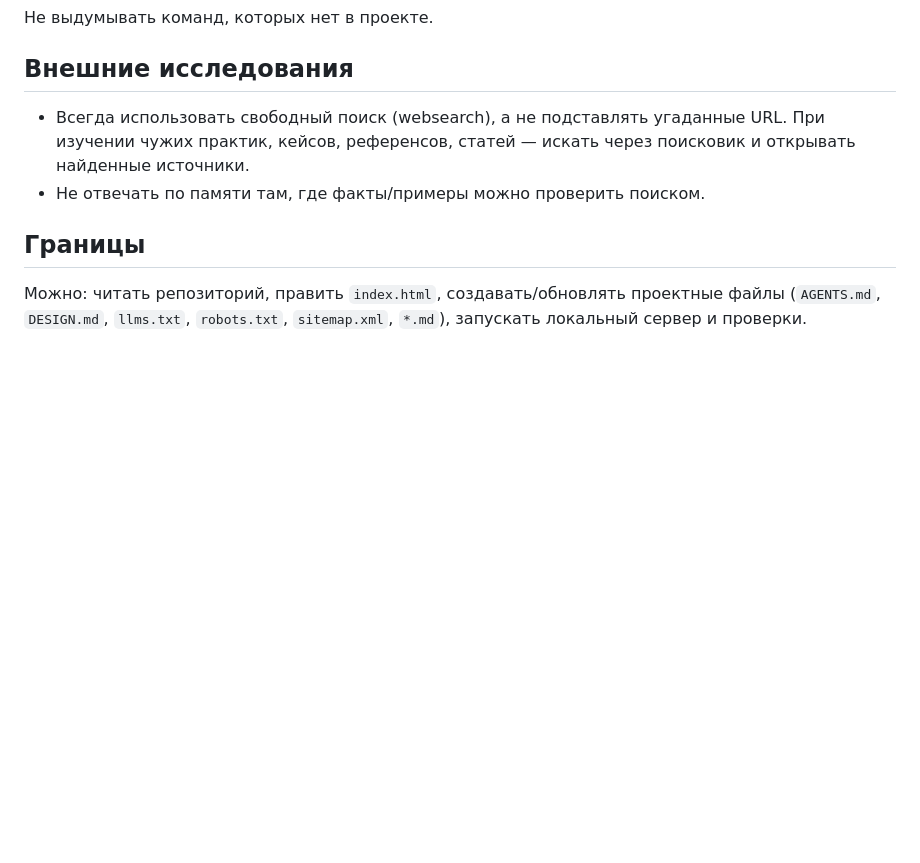
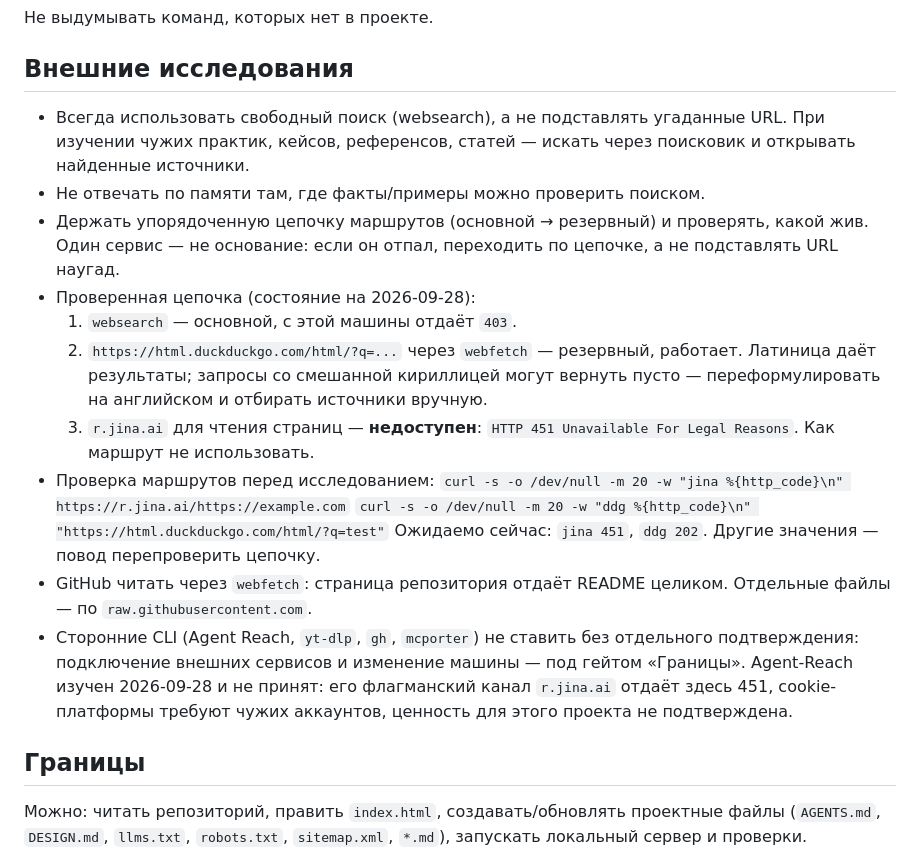
Before and after one commit to igorliwork-333/vizitka, a Markdown page: AGENTS.md, the part around the change. Drawn GitHub-style; blank space fills up the shorter version.

```diff
--- a/AGENTS.md
+++ b/AGENTS.md
@@ -20,6 +20,17 @@
 
 - Всегда использовать свободный поиск (websearch), а не подставлять угаданные URL. При изучении чужих практик, кейсов, референсов, статей — искать через поисковик и открывать найденные источники.
 - Не отвечать по памяти там, где факты/примеры можно проверить поиском.
+- Держать упорядоченную цепочку маршрутов (основной → резервный) и проверять, какой жив. Один сервис — не основание: если он отпал, переходить по цепочке, а не подставлять URL наугад.
+- Проверенная цепочка (состояние на 2026-09-28):
+  1. `websearch` — основной, с этой машины отдаёт `403`.
+  2. `https://html.duckduckgo.com/html/?q=...` через `webfetch` — резервный, работает. Латиница даёт результаты; запросы со смешанной кириллицей могут вернуть пусто — переформулировать на английском и отбирать источники вручную.
+  3. `r.jina.ai` для чтения страниц — **недоступен**: `HTTP 451 Unavailable For Legal Reasons`. Как маршрут не использовать.
+- Проверка маршрутов перед исследованием:
+  `curl -s -o /dev/null -m 20 -w "jina %{http_code}\n" https://r.jina.ai/https://example.com`
+  `curl -s -o /dev/null -m 20 -w "ddg %{http_code}\n" "https://html.duckduckgo.com/html/?q=test"`
+  Ожидаемо сейчас: `jina 451`, `ddg 202`. Другие значения — повод перепроверить цепочку.
+- GitHub читать через `webfetch`: страница репозитория отдаёт README целиком. Отдельные файлы — по `raw.githubusercontent.com`.
+- Сторонние CLI (Agent Reach, `yt-dlp`, `gh`, `mcporter`) не ставить без отдельного подтверждения: подключение внешних сервисов и изменение машины — под гейтом «Границы». Agent-Reach изучен 2026-09-28 и не принят: его флагманский канал `r.jina.ai` отдаёт здесь 451, cookie-платформы требуют чужих аккаунтов, ценность для этого проекта не подтверждена.
 
 ## Границы
 
```
Also changed, not shown: SESSION_NOTES.md (+24 -0 lines).
